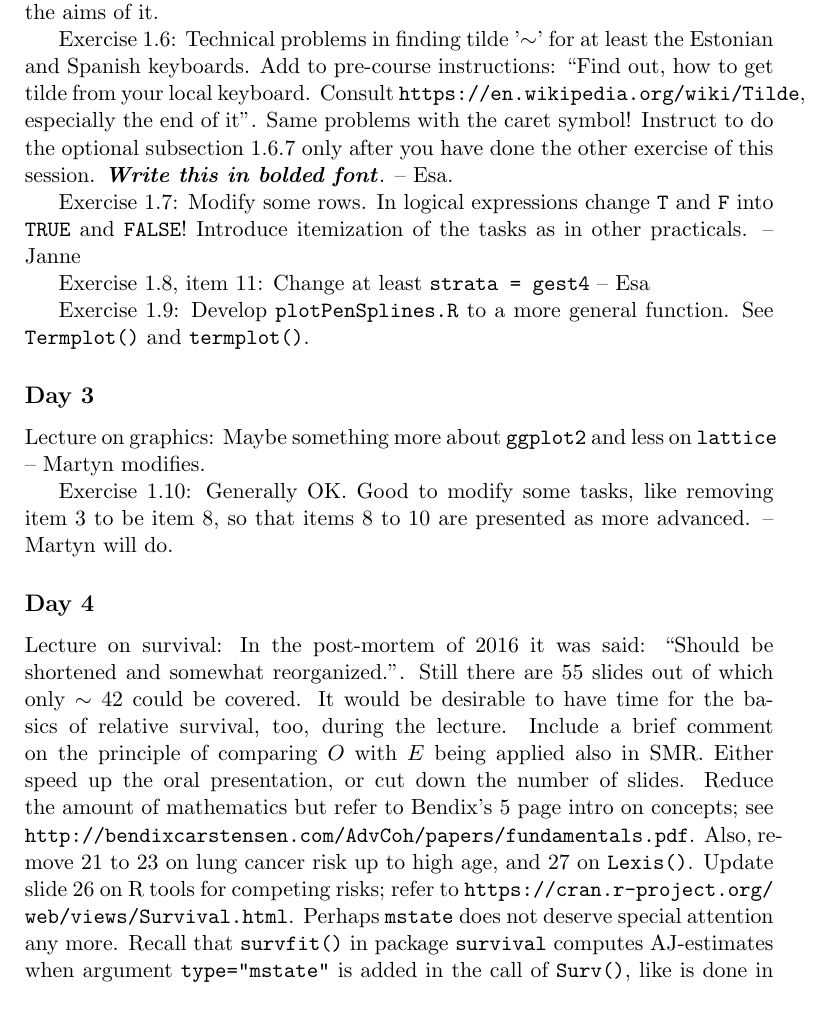
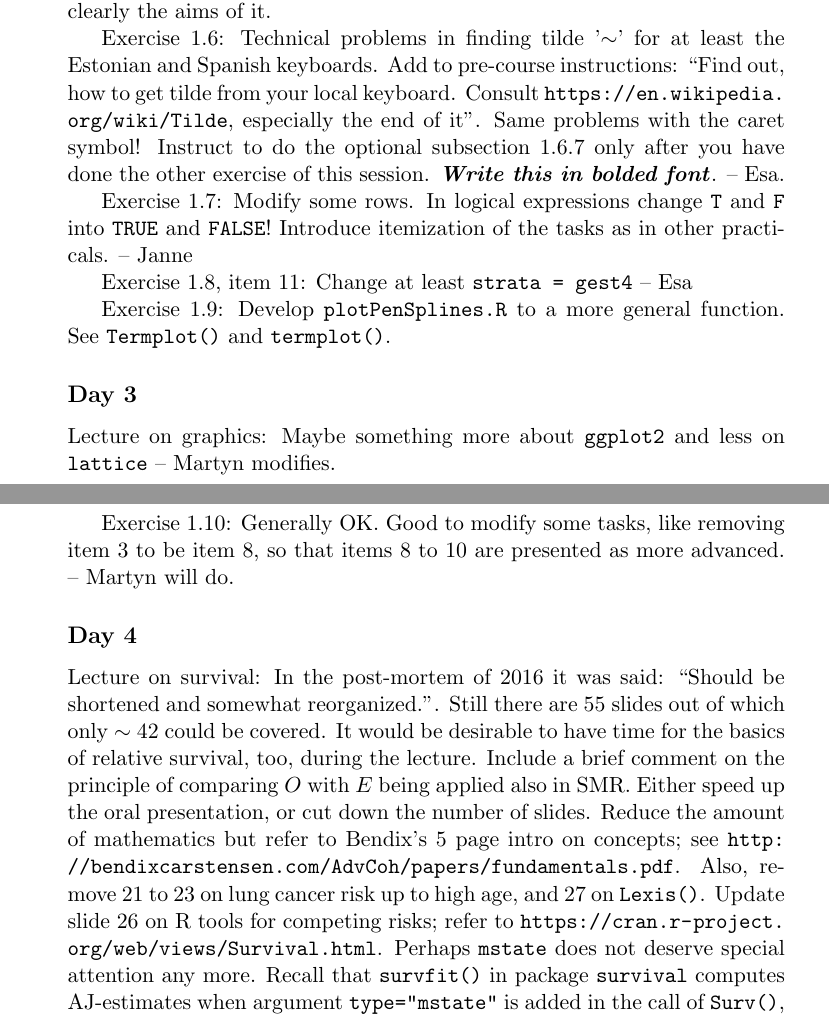
Before and after one commit to SPE-R/SPE, a LaTeX document (adm/postmortem2017.tex): part of page 2 of 3 before the commit and two parts of pages 2 and 3 of 4 after it, the two joined at a grey line, cut so that both start at the same text. Compiled offline with pdfLaTeX.

Commit message:
Tidy up post-mortem 2017

```diff
--- a/adm/postmortem2017.tex
+++ b/adm/postmortem2017.tex
@@ -1,4 +1,5 @@
-\documentstyle[11pt,a4]{article}
+\documentclass[11pt,a4]{article}
+\usepackage{url}
 \begin{document}
 
 \section*{SPE-2017: postmortem}
@@ -68,7 +68,7 @@ Lecture on splines: Martyn revises the introduction explicating more clearly the
 
 Exercise 1.6: Technical problems in finding tilde '$\sim$' for at least the Estonian and Spanish keyboards.
 Add to pre-course instructions: ``Find out, how to get tilde from your local keyboard.
-Consult \verb|https://en.wikipedia.org/wiki/Tilde|, especially the end of it''.
+Consult \url{https://en.wikipedia.org/wiki/Tilde}, especially the end of it''.
 Same problems with the caret symbol!
 Instruct to do the optional subsection 1.6.7 only after you have done the other
 exercise of this session. \textbf{\textit{Write this in bolded font}}.
@@ -102,10 +102,10 @@ during the lecture. Include a brief comment on the principle of
 comparing $O$ with $E$ being applied also in SMR.
 Either speed up the oral presentation, or cut down the number of slides.
 Reduce the amount of mathematics but refer to Bendix's 5 page intro
-on concepts; see \verb|http://bendixcarstensen.com/AdvCoh/papers/fundamentals.pdf|.
+on concepts; see \url{http://bendixcarstensen.com/AdvCoh/papers/fundamentals.pdf}.
 Also, remove 21 to 23 on lung cancer risk up to high age, and 27 on {\tt Lexis()}.
 Update slide 26 on R tools for competing risks; refer
-to \verb|https://cran.r-project.org/| \verb|web/views/Survival.html|.
+to \url{https://cran.r-project.org/web/views/Survival.html}.
  Perhaps {\tt mstate} does not deserve special attention any more.
 Recall that {\tt survfit()}
 in package {\tt survival} computes AJ-estimates when argument {\tt type="mstate"}
```
Also changed, not shown: adm/postmortem2017.pdf, adm/postmortem2017.tex (3 more changed lines), 2 other files.
